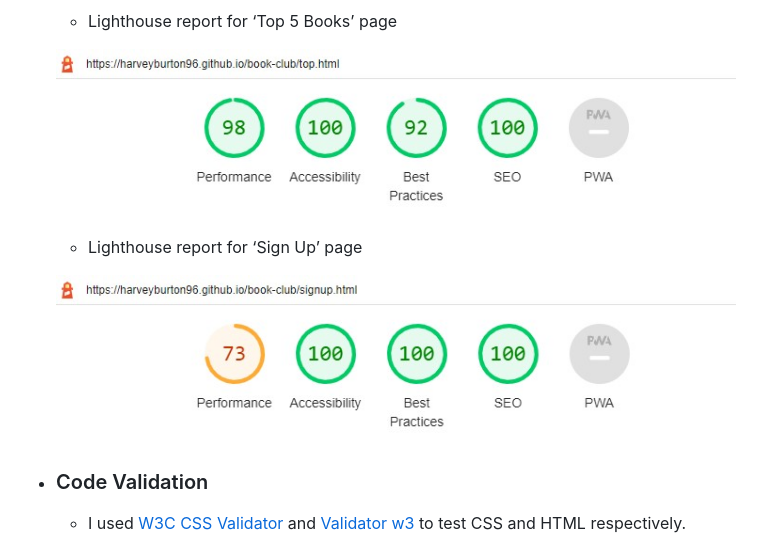
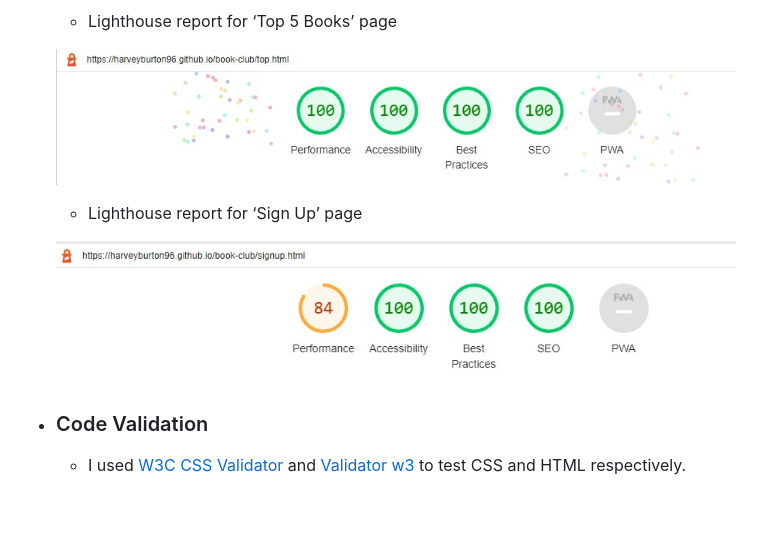
Before and after one commit to HarveyBurton96/book-club, a Markdown page: README.md, the part around the change. Drawn GitHub-style; pictures changed too: assets/images/Lighthouse-top1.jpg (added), assets/images/lighthouse-sign1.jpg (added), assets/images/lighthouse-signup.jpg (deleted); blank space fills up the shorter version.

Commit message:
Update lighthouse images

```diff
--- a/README.md
+++ b/README.md
@@ -107,11 +107,11 @@ User can use this website to see what joining a book club will give them. On our
 
     - Lighthouse report for ‘Top 5 Books’ page
 
-    ![lighthouse-top](assets/images/lighthouse-top.jpg)
+    ![lighthouse-top](assets/images/Lighthouse-top1.jpg)
 
     - Lighthouse report for ‘Sign Up’ page
 
-    ![lighthouse-signup](assets/images/lighthouse-signup.jpg)
+    ![lighthouse-signup](assets/images/lighthouse-sign1.jpg)
 
 - ### Code Validation
     - I used [W3C CSS Validator](https://jigsaw.w3.org/css-validator/) and [Validator w3](https://validator.w3.org/) to test CSS and HTML respectively.
```
